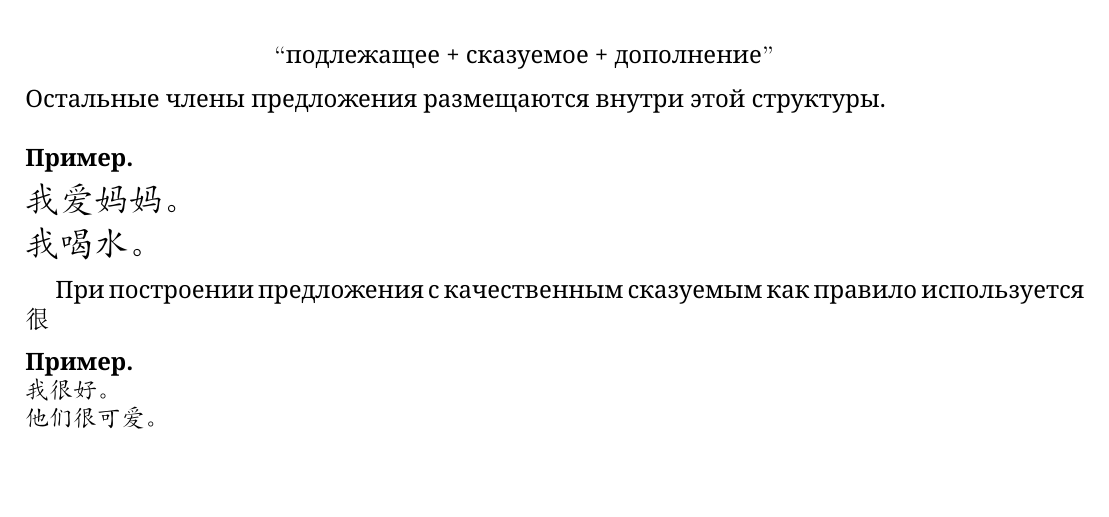
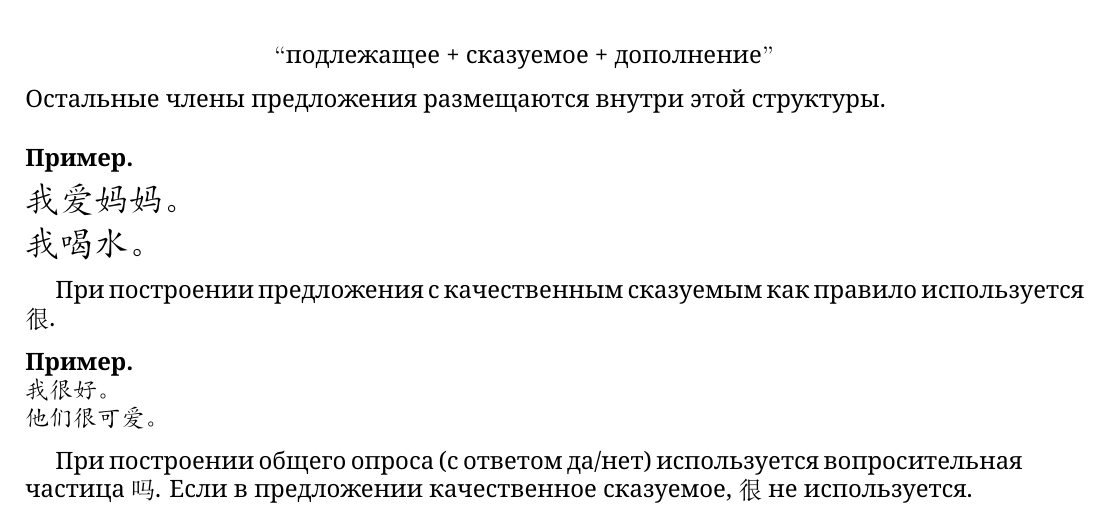
Before and after one commit to Tukk0/Chinese_MIPT, a LaTeX document (Chinese.tex, which reads sections/Grammar.tex): part of page 8 of 13, cut so that both start at the same text. Compiled offline with XeLaTeX.

Commit message:
txs auto checkin

```diff
--- a/sections/Grammar.tex
+++ b/sections/Grammar.tex
@@ -13,8 +13,9 @@
 	我爱妈妈。\\
 	我喝水。
 \end{example}
-При построении предложения с качественным сказуемым как правило используется 很
+При построении предложения с качественным сказуемым как правило используется 很.
 \begin{example}\hfill \break
 	我很好。\\
 	他们很可爱。
 \end{example}
+При построении общего опроса (с ответом да/нет) используется вопросительная частица 吗. Если в предложении качественное сказуемое, 很 не используется.
```
